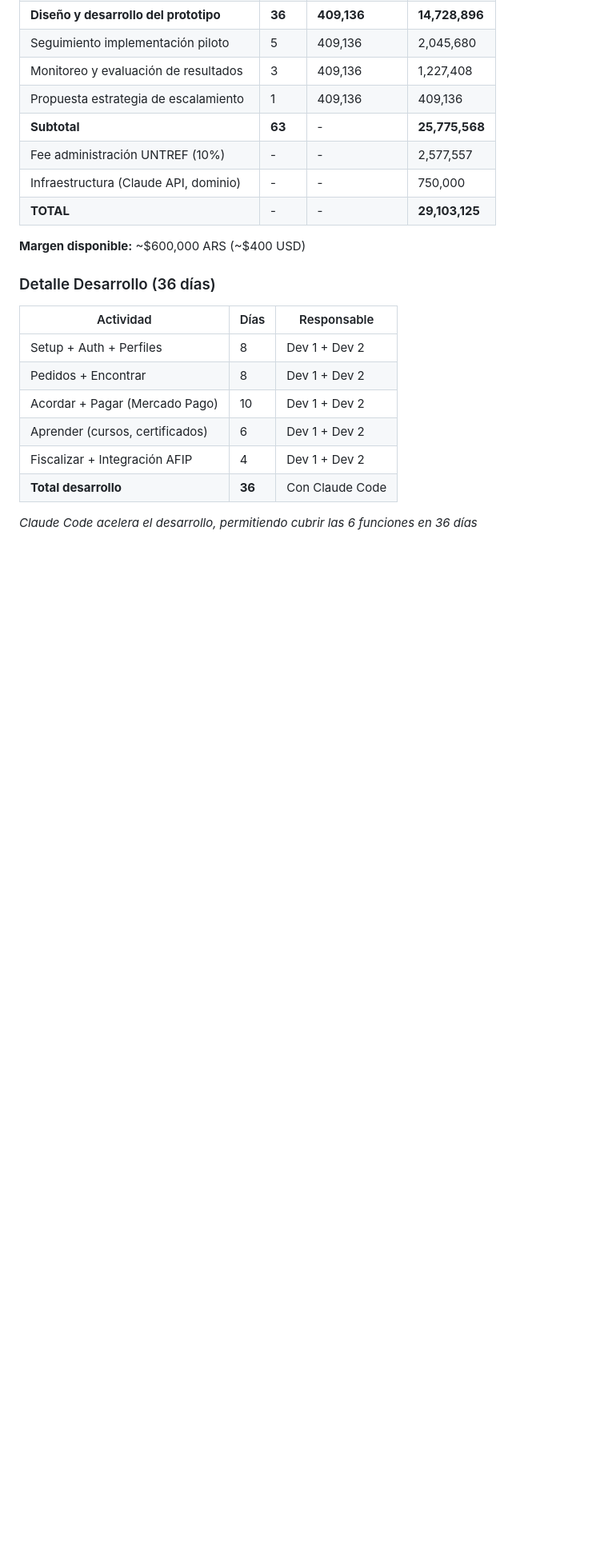
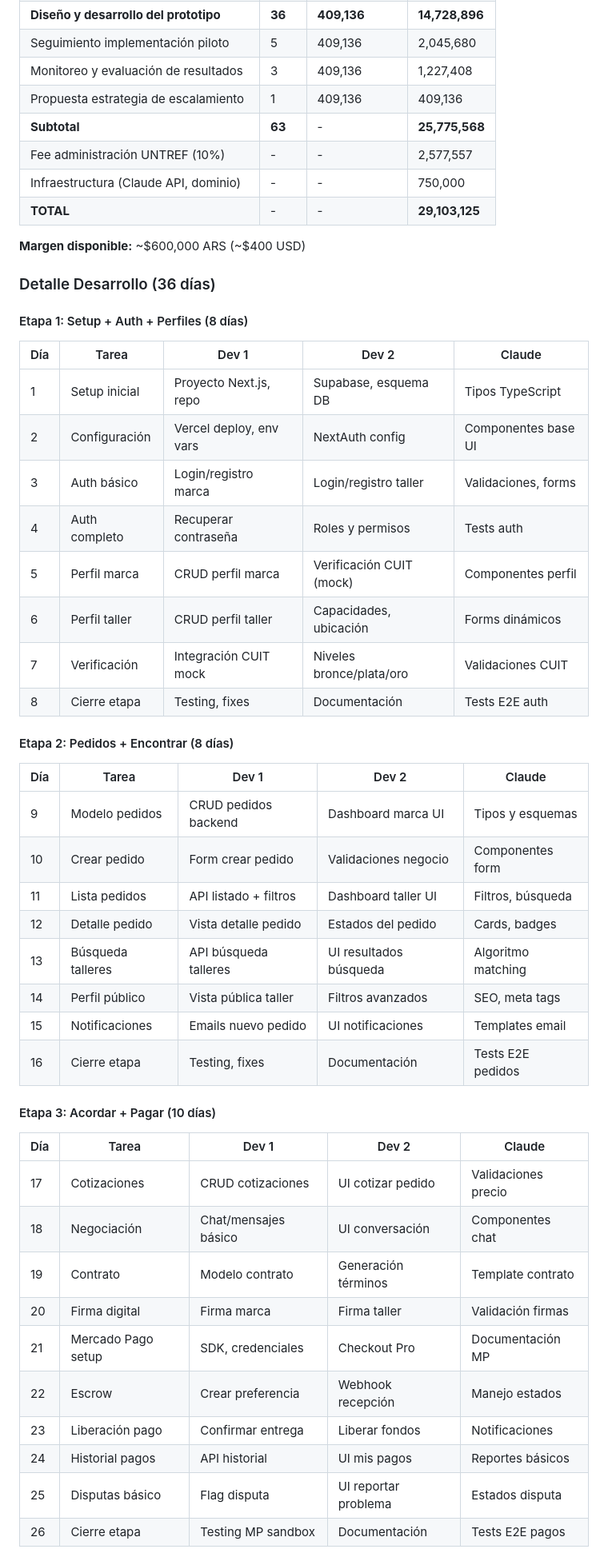
Before and after one commit to gbreard/textil-mvp, a Markdown page: docs/04_HOJA_RUTA.md, the part around one of its changes. Shown at 80% size. Rendered like a GitHub page; blank space fills up the shorter version.

Commit message:
Desglose desarrollo día por día (36 días)
5 etapas con detalle diario:
- Etapa 1: Setup + Auth + Perfiles (8 días)
- Etapa 2: Pedidos + Encontrar (8 días)
- Etapa 3: Acordar + Pagar (10 días)
- Etapa 4: Aprender (6 días)
- Etapa 5: Fiscalizar + Integración (4 días)

Cada día muestra tareas de Dev 1, Dev 2 y Claude

🤖 Generated with [Claude Code](https://claude.com/claude-code)

Co-Authored-By: Claude Opus 4.5 <noreply@anthropic.com>

```diff
--- a/docs/04_HOJA_RUTA.md
+++ b/docs/04_HOJA_RUTA.md
@@ -191,13 +191,44 @@ TOTAL: 6 MESES
 
 ### Detalle Desarrollo (36 días)
 
-| Actividad | Días | Responsable |
-|-----------|------|-------------|
-| Setup + Auth + Perfiles | 8 | Dev 1 + Dev 2 |
-| Pedidos + Encontrar | 8 | Dev 1 + Dev 2 |
-| Acordar + Pagar (Mercado Pago) | 10 | Dev 1 + Dev 2 |
-| Aprender (cursos, certificados) | 6 | Dev 1 + Dev 2 |
-| Fiscalizar + Integración AFIP | 4 | Dev 1 + Dev 2 |
-| **Total desarrollo** | **36** | Con Claude Code |
+#### Etapa 1: Setup + Auth + Perfiles (8 días)
 
-*Claude Code acelera el desarrollo, permitiendo cubrir las 6 funciones en 36 días*
+| Día | Tarea | Dev 1 | Dev 2 | Claude |
+|-----|-------|-------|-------|--------|
+| 1 | Setup inicial | Proyecto Next.js, repo | Supabase, esquema DB | Tipos TypeScript |
+| 2 | Configuración | Vercel deploy, env vars | NextAuth config | Componentes base UI |
+| 3 | Auth básico | Login/registro marca | Login/registro taller | Validaciones, forms |
+| 4 | Auth completo | Recuperar contraseña | Roles y permisos | Tests auth |
+| 5 | Perfil marca | CRUD perfil marca | Verificación CUIT (mock) | Componentes perfil |
+| 6 | Perfil taller | CRUD perfil taller | Capacidades, ubicación | Forms dinámicos |
+| 7 | Verificación | Integración CUIT mock | Niveles bronce/plata/oro | Validaciones CUIT |
+| 8 | Cierre etapa | Testing, fixes | Documentación | Tests E2E auth |
+
+#### Etapa 2: Pedidos + Encontrar (8 días)
+
+| Día | Tarea | Dev 1 | Dev 2 | Claude |
+|-----|-------|-------|-------|--------|
+| 9 | Modelo pedidos | CRUD pedidos backend | Dashboard marca UI | Tipos y esquemas |
+| 10 | Crear pedido | Form crear pedido | Validaciones negocio | Componentes form |
+| 11 | Lista pedidos | API listado + filtros | Dashboard taller UI | Filtros, búsqueda |
+| 12 | Detalle pedido | Vista detalle pedido | Estados del pedido | Cards, badges |
+| 13 | Búsqueda talleres | API búsqueda talleres | UI resultados búsqueda | Algoritmo matching |
+| 14 | Perfil público | Vista pública taller | Filtros avanzados | SEO, meta tags |
+| 15 | Notificaciones | Emails nuevo pedido | UI notificaciones | Templates email |
+| 16 | Cierre etapa | Testing, fixes | Documentación | Tests E2E pedidos |
+
+#### Etapa 3: Acordar + Pagar (10 días)
+
+| Día | Tarea | Dev 1 | Dev 2 | Claude |
+|-----|-------|-------|-------|--------|
+| 17 | Cotizaciones | CRUD cotizaciones | UI cotizar pedido | Validaciones precio |
+| 18 | Negociación | Chat/mensajes básico | UI conversación | Componentes chat |
+| 19 | Contrato | Modelo contrato | Generación términos | Template contrato |
+| 20 | Firma digital | Firma marca | Firma taller | Validación firmas |
+| 21 | Mercado Pago setup | SDK, credenciales | Checkout Pro | Documentación MP |
+| 22 | Escrow | Crear preferencia | Webhook recepción | Manejo estados |
+| 23 | Liberación pago | Confirmar entrega | Liberar fondos | Notificaciones |
+| 24 | Historial pagos | API historial | UI mis pagos | Reportes básicos |
+| 25 | Disputas básico | Flag disputa | UI reportar problema | Estados disputa |
+| 26 | Cierre etapa | Testing MP sandbox | Documentación | Tests E2E pagos |
+
```
Also changed, not shown: other parts of docs/04_HOJA_RUTA.md (+30 -0 lines).
